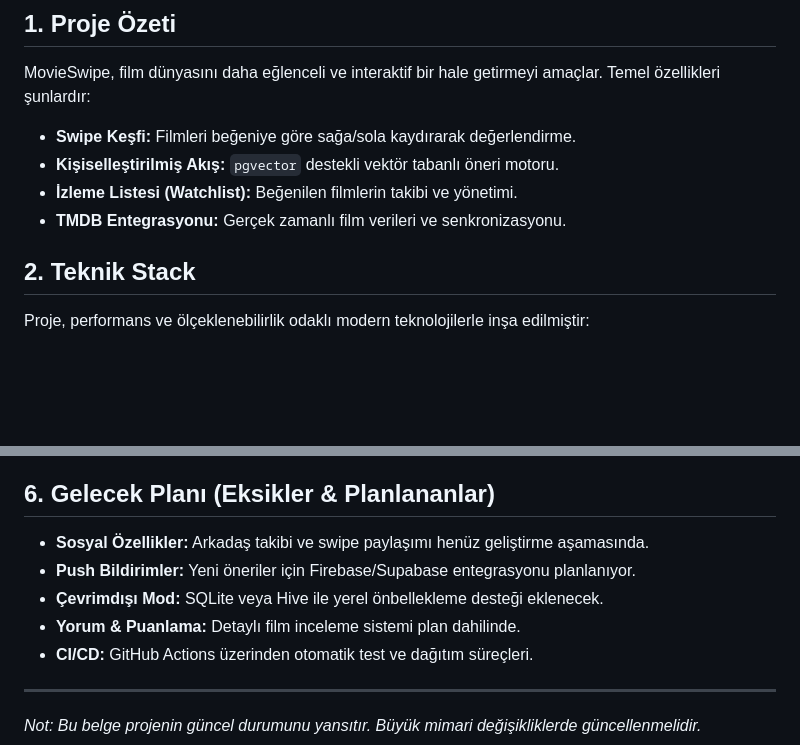
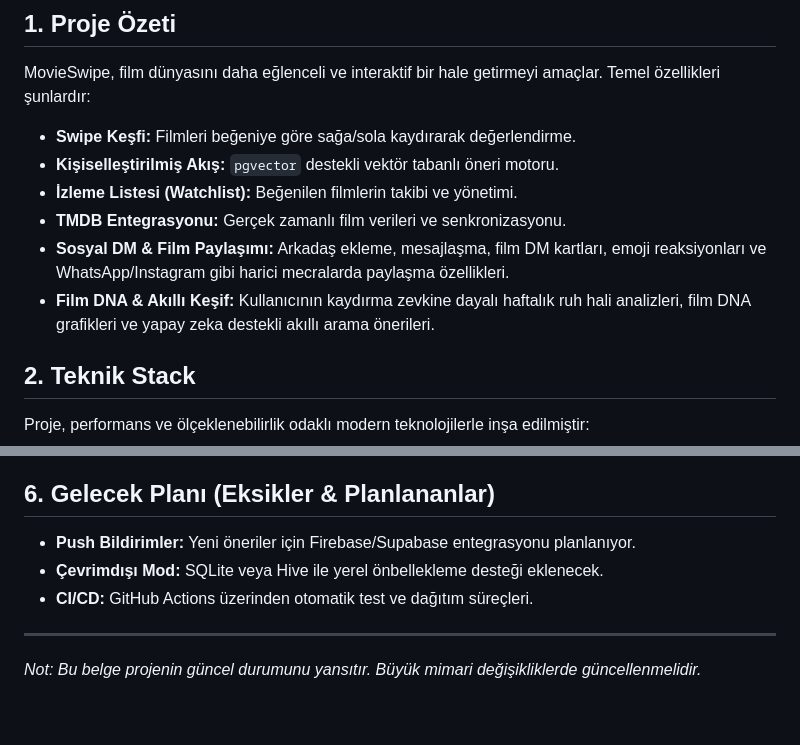
Before and after one commit to AliDabanca/movieswipe, a Markdown page: PROJECT_CONTEXT.md, 2 parts joined by grey strips. GitHub-like rendering; blank space fills up the shorter version.

```diff
--- a/PROJECT_CONTEXT.md
+++ b/PROJECT_CONTEXT.md
@@ -8,6 +8,8 @@ MovieSwipe, film dünyasını daha eğlenceli ve interaktif bir hale getirmeyi a
 - **Kişiselleştirilmiş Akış:** `pgvector` destekli vektör tabanlı öneri motoru.
 - **İzleme Listesi (Watchlist):** Beğenilen filmlerin takibi ve yönetimi.
 - **TMDB Entegrasyonu:** Gerçek zamanlı film verileri ve senkronizasyonu.
+- **Sosyal DM & Film Paylaşımı:** Arkadaş ekleme, mesajlaşma, film DM kartları, emoji reaksiyonları ve WhatsApp/Instagram gibi harici mecralarda paylaşma özellikleri.
+- **Film DNA & Akıllı Keşif:** Kullanıcının kaydırma zevkine dayalı haftalık ruh hali analizleri, film DNA grafikleri ve yapay zeka destekli akıllı arama önerileri.
 
 ## 2. Teknik Stack
 Proje, performans ve ölçeklenebilirlik odaklı modern teknolojilerle inşa edilmiştir:
@@ -63,10 +65,8 @@ Geliştiricilerin bilmesi gereken ana dosyalar:
   - Task: `backend/app/presentation/api/routes/sync.py` (TMDB -> Database).
 
 ## 6. Gelecek Planı (Eksikler & Planlananlar)
-- **Sosyal Özellikler:** Arkadaş takibi ve swipe paylaşımı henüz geliştirme aşamasında.
 - **Push Bildirimler:** Yeni öneriler için Firebase/Supabase entegrasyonu planlanıyor.
 - **Çevrimdışı Mod:** SQLite veya Hive ile yerel önbellekleme desteği eklenecek.
-- **Yorum & Puanlama:** Detaylı film inceleme sistemi plan dahilinde.
 - **CI/CD:** GitHub Actions üzerinden otomatik test ve dağıtım süreçleri.
 
 ---
```
Also changed, not shown: README.md (+8 -5 lines).
